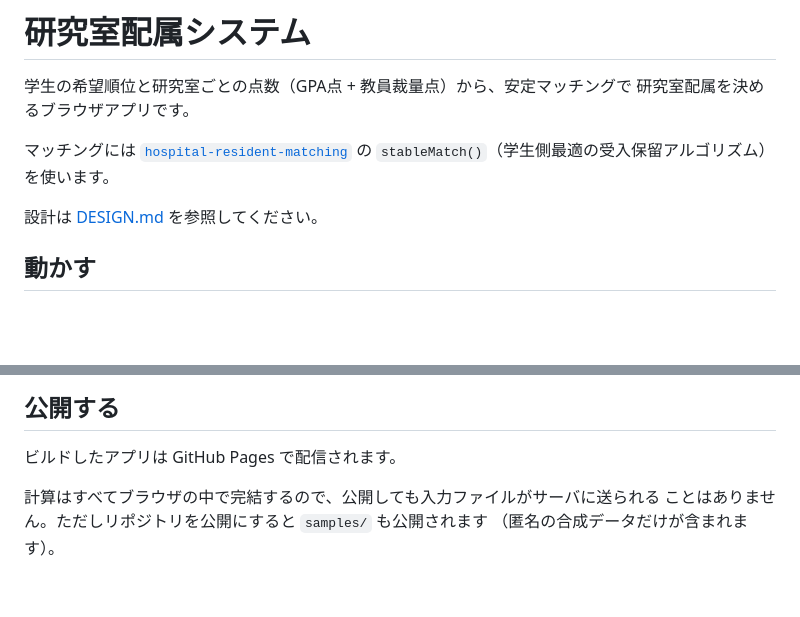
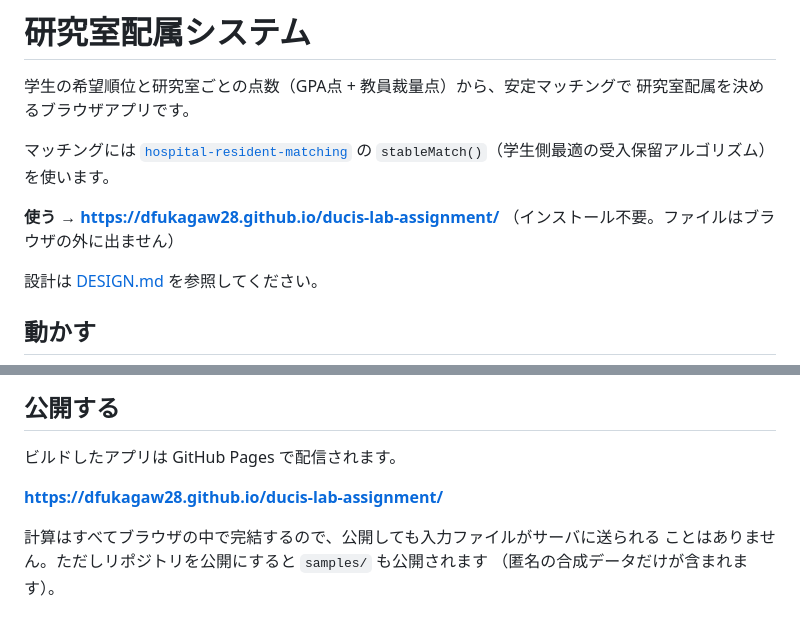
Before and after one commit to dfukagaw28/ducis-lab-assignment, a Markdown page: README.md, 2 parts joined by grey strips. Drawn GitHub-style; blank space fills up the shorter version.

Commit message:
Put the link to the running app in the README
It said the app is served from GitHub Pages without saying where, so the
one thing a reader most likely wants — to open it — was the one thing the
page did not give them. The URL now sits under the opening paragraph,
above the build instructions, since most people who read this will want to
use it rather than build it.

Co-Authored-By: Claude Opus 5 (1M context) <noreply@anthropic.com>
Claude-Session: https://claude.ai/code/session_01U5F3ickbekkxeF1mEzf2Ju

```diff
--- a/README.md
+++ b/README.md
@@ -5,6 +5,9 @@
 
 マッチングには [`hospital-resident-matching`](https://github.com/dfukagaw28/hospital-resident-matching)
 の `stableMatch()`（学生側最適の受入保留アルゴリズム）を使います。
+
+**使う → https://dfukagaw28.github.io/ducis-lab-assignment/**
+（インストール不要。ファイルはブラウザの外に出ません）
 
 設計は [DESIGN.md](DESIGN.md) を参照してください。
 
@@ -31,6 +34,8 @@ npm test
 ## 公開する
 
 ビルドしたアプリは GitHub Pages で配信されます。
+
+**https://dfukagaw28.github.io/ducis-lab-assignment/**
 
 計算はすべてブラウザの中で完結するので、公開しても入力ファイルがサーバに送られる
 ことはありません。ただしリポジトリを公開にすると `samples/` も公開されます
```
